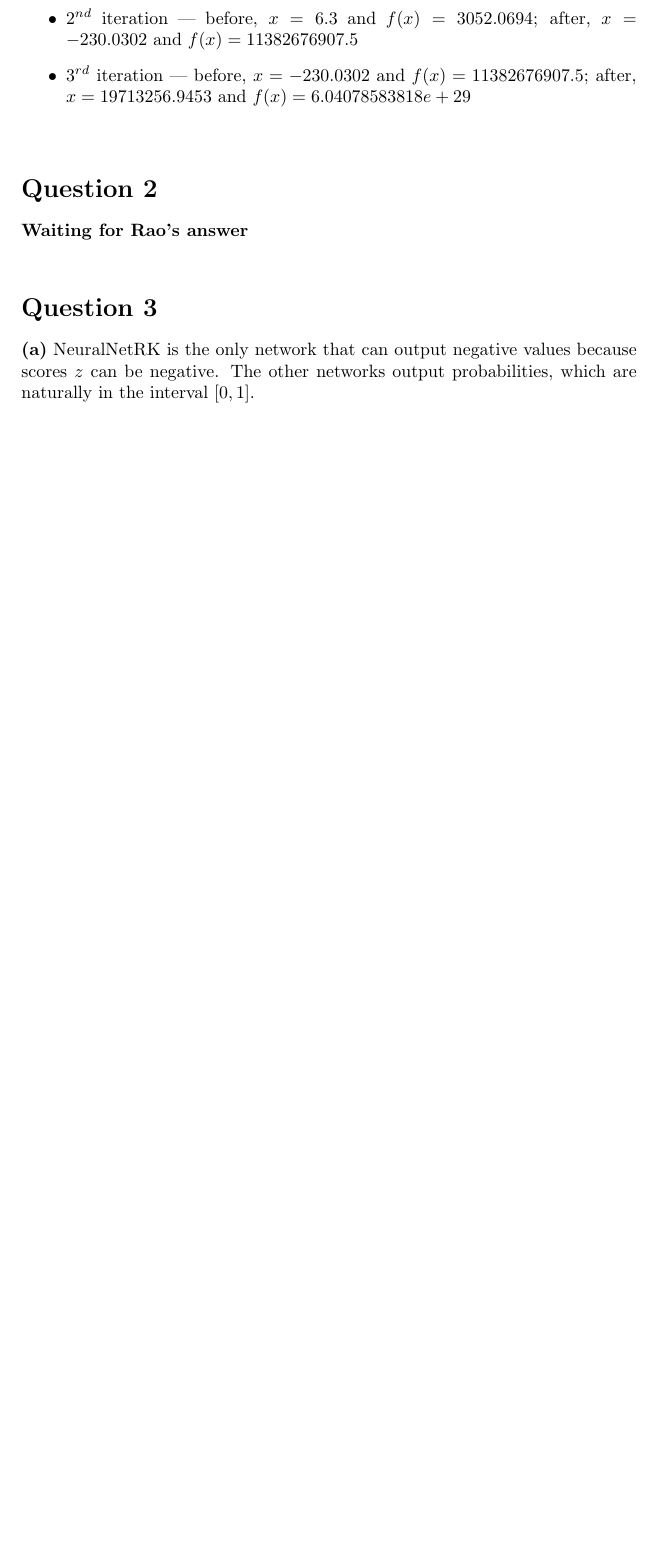
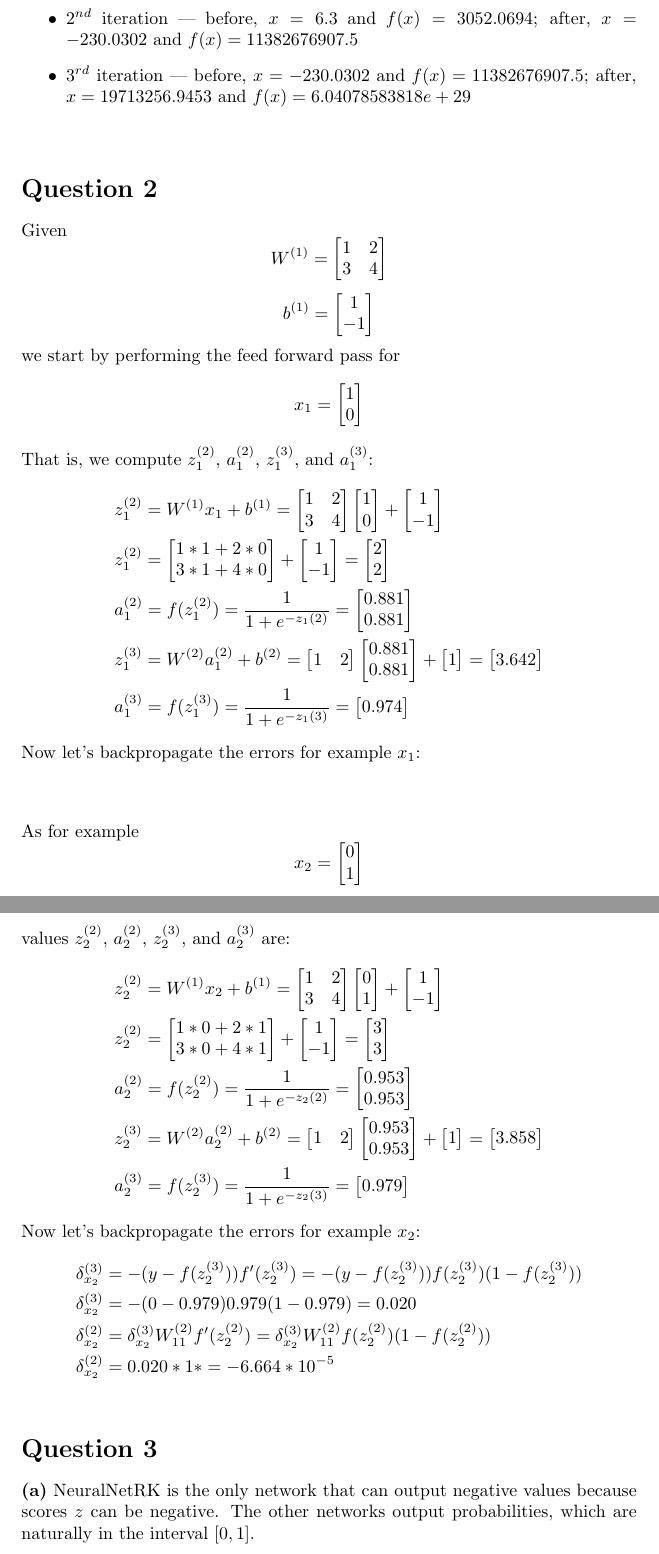
Before and after one commit to alibezz/ml_homework_spring_2019, a LaTeX problem sheet (hw4_written_answers_part1.tex): part of page 3 of 4 before the commit and two parts of pages 3 and 4 of 5 after it, the two joined at a grey line, cut so that both start at the same text, the shorter picture padded with empty space. Compiled offline with pdfLaTeX.

Commit message:
going over Rao's answer for question 2

```diff
--- a/hw4_written_answers_part1.tex
+++ b/hw4_written_answers_part1.tex
@@ -74,10 +74,180 @@ illustrate, these are the results we got for the first iterations:
 
 \hfill
 
-\section*{Question 2} \textbf{Waiting for Rao's answer}
+\section*{Question 2} Given
+\[
+W^{(1)} =
+  \begin{bmatrix}
+  1 & 2\\
+  3 & 4\\
+  \end{bmatrix}
+\]
+\[
+b^{(1)} =
+  \begin{bmatrix}
+  1 \\
+  -1\\
+  \end{bmatrix}
+\]
+we start by performing the feed forward pass for
+\[
+x_1 =
+  \begin{bmatrix}
+  1\\
+  0\\
+  \end{bmatrix}
+\]
+That is, we compute $z_1^{(2)}$, $a_1^{(2)}$, $z_1^{(3)}$, and $a_1^{(3)}$:
+\begin{gather*}
+\begin{split}
+&z_1^{(2)} = W^{(1)}x_1 + b^{(1)} =
+  \begin{bmatrix}
+  1 & 2\\
+  3 & 4\\
+  \end{bmatrix}
+  \begin{bmatrix}
+  1\\
+  0\\
+  \end{bmatrix}
+  +
+ \begin{bmatrix}
+  1\\
+  -1\\
+  \end{bmatrix}
+\\
+&z_1^{(2)} =
+  \begin{bmatrix}
+  1*1 + 2*0\\
+  3*1 + 4*0\\
+  \end{bmatrix}
+  +
+ \begin{bmatrix}
+  1\\
+  -1\\
+  \end{bmatrix}
+=
+ \begin{bmatrix}
+  2\\
+  2\\
+  \end{bmatrix}
+\\
+&a_1^{(2)} = f(z_1^{(2)}) = \frac{1}{1 + e^{-z_1{(2)}}} =
+ \begin{bmatrix}
+   0.881\\
+   0.881\\
+  \end{bmatrix}
+\\
+&z_1^{(3)} = W^{(2)}a_1^{(2)} + b^{(2)} =
+ \begin{bmatrix}
+   1 & 2\\
+  \end{bmatrix}
+ \begin{bmatrix}
+   0.881\\
+   0.881\\
+  \end{bmatrix}
+  +
+   \begin{bmatrix}
+   1\\
+  \end{bmatrix}
+  =
+ \begin{bmatrix}
+   3.642\\
+  \end{bmatrix}
+\\
+&a_1^{(3)} = f(z_1^{(3)}) = \frac{1}{1 + e^{-z_1{(3)}}} =
+ \begin{bmatrix}
+   0.974\\
+  \end{bmatrix}
+\end{split}
+\end{gather*}
+Now let's backpropagate the errors for example $x_1$:
+\begin{gather*}
+\begin{split}
+\end{split}
+\end{gather*}
+As for example
+\[
+x_2 =
+  \begin{bmatrix}
+  0\\
+  1\\
+  \end{bmatrix}
+\]
+values $z_2^{(2)}$, $a_2^{(2)}$, $z_2^{(3)}$, and $a_2^{(3)}$ are:
+\begin{gather*}
+\begin{split}
+&z_2^{(2)} = W^{(1)}x_2 + b^{(1)} =
+  \begin{bmatrix}
+  1 & 2\\
+  3 & 4\\
+  \end{bmatrix}
+  \begin{bmatrix}
+  0\\
+  1\\
+  \end{bmatrix}
+  +
+ \begin{bmatrix}
+  1\\
+  -1\\
+  \end{bmatrix}
+\\
+&z_2^{(2)} =
+  \begin{bmatrix}
+  1*0 + 2*1\\
+  3*0 + 4*1\\
+  \end{bmatrix}
+  +
+ \begin{bmatrix}
+  1\\
+  -1\\
+  \end{bmatrix}
+=
+ \begin{bmatrix}
+  3\\
+  3\\
+  \end{bmatrix}
+\\
+&a_2^{(2)} = f(z_2^{(2)}) = \frac{1}{1 + e^{-z_2{(2)}}} =
+ \begin{bmatrix}
+   0.953\\
+   0.953\\
+  \end{bmatrix}
+\\
+&z_2^{(3)} = W^{(2)}a_2^{(2)} + b^{(2)} =
+ \begin{bmatrix}
+   1 & 2\\
+  \end{bmatrix}
+ \begin{bmatrix}
+   0.953\\
+   0.953\\
+  \end{bmatrix}
+  +
+   \begin{bmatrix}
+   1\\
+  \end{bmatrix}
+  =
+ \begin{bmatrix}
+   3.858\\
+  \end{bmatrix}
+\\
+&a_2^{(3)} = f(z_2^{(3)}) = \frac{1}{1 + e^{-z_2{(3)}}} =
+ \begin{bmatrix}
+   0.979\\
+  \end{bmatrix}
+\end{split}
+\end{gather*}
+Now let's backpropagate the errors for example $x_2$:
+\begin{gather*}
+\begin{split}
+&\delta_{x_2}^{(3)} = -(y - f(z_2^{(3)}))f'(z_2^{(3)}) = -(y - f(z_2^{(3)}))f(z_2^{(3)})(1 - f(z_2^{(3)}))\\
+&\delta_{x_2}^{(3)} = -(0 - 0.979)0.979(1 - 0.979) = 0.020\\
+&\delta_{x_2}^{(2)} = \delta_{x_2}^{(3)}W_{11}^{(2)}f'(z_2^{(2)}) = \delta_{x_2}^{(3)}W_{11}^{(2)}f(z_2^{(2)})(1 - f(z_2^{(2)}))\\
+&\delta_{x_2}^{(2)} = 0.020*1* = -6.664*10^{-5}
+\end{split}
+\end{gather*}
+
 
 \hfill
-
 \section*{Question 3} \textbf{(a)} NeuralNetRK is the only network that can output negative values because scores $z$ can be negative. The other
 networks output probabilities, which are naturally in the interval $[0,1]$.
 
```
